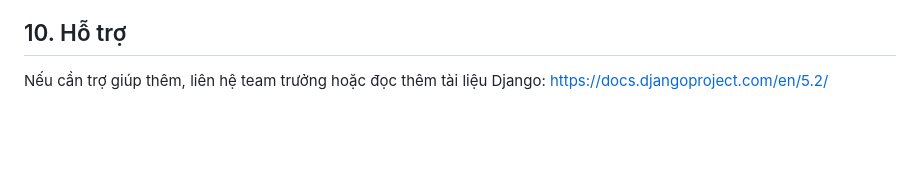
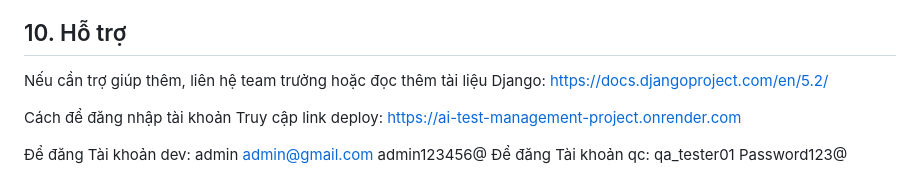
Before and after one commit to PVN0426/AI_Test_Management_Project, a Markdown page: README.md, the part around the change. Drawn GitHub-style; blank space fills up the shorter version.

Commit message:
Update README with login instructions and account details
Added login instructions and account details for dev and qc roles.

```diff
--- a/README.md
+++ b/README.md
@@ -146,3 +146,14 @@ http://127.0.0.1:8000/
 ## 10. Hỗ trợ
 
 Nếu cần trợ giúp thêm, liên hệ team trưởng hoặc đọc thêm tài liệu Django: https://docs.djangoproject.com/en/5.2/
+
+Cách để đăng nhập tài khoản
+Truy cập link deploy: https://ai-test-management-project.onrender.com
+
+Để đăng Tài khoản dev:
+admin
+admin@gmail.com
+admin123456@
+Để đăng Tài khoản qc:
+qa_tester01
+Password123@
```
